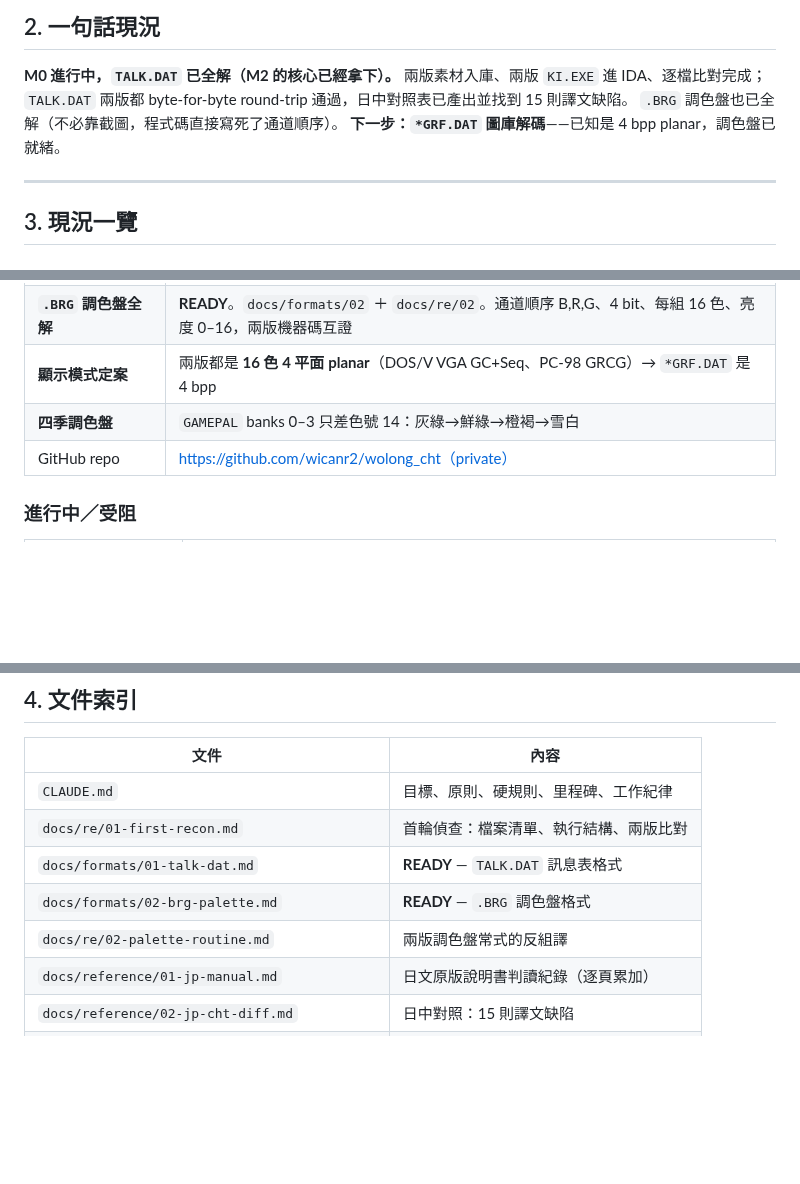
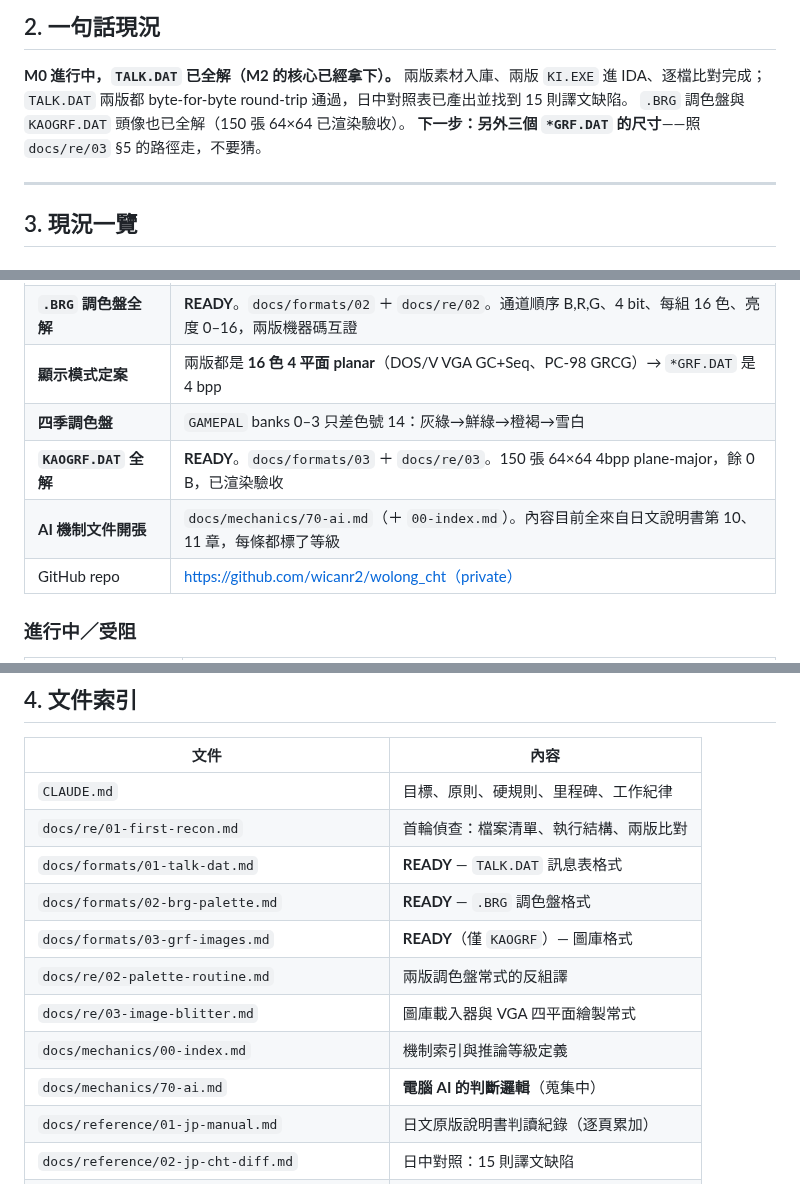
Before and after one commit to wicanr2/wolong_cht, a Markdown page: CONTEXT.md, 3 parts joined by grey strips. Rendered like a GitHub page; blank space fills up the shorter version.

```diff
--- a/CONTEXT.md
+++ b/CONTEXT.md
@@ -24,8 +24,8 @@
 **M0 進行中，`TALK.DAT` 已全解（M2 的核心已經拿下）。**
 兩版素材入庫、兩版 `KI.EXE` 進 IDA、逐檔比對完成；
 `TALK.DAT` 兩版都 byte-for-byte round-trip 通過，日中對照表已產出並找到 15 則譯文缺陷。
-`.BRG` 調色盤也已全解（不必靠截圖，程式碼直接寫死了通道順序）。
-**下一步：`*GRF.DAT` 圖庫解碼**——已知是 4 bpp planar，調色盤已就緒。
+`.BRG` 調色盤與 `KAOGRF.DAT` 頭像也已全解（150 張 64×64 已渲染驗收）。
+**下一步：另外三個 `*GRF.DAT` 的尺寸**——照 `docs/re/03` §5 的路徑走，不要猜。
 
 ---
 
@@ -49,6 +49,8 @@
 | **`.BRG` 調色盤全解** | **READY**。`docs/formats/02` ＋ `docs/re/02`。通道順序 B,R,G、4 bit、每組 16 色、亮度 0–16，兩版機器碼互證 |
 | **顯示模式定案** | 兩版都是 **16 色 4 平面 planar**（DOS/V VGA GC+Seq、PC-98 GRCG）→ `*GRF.DAT` 是 4 bpp |
 | **四季調色盤** | `GAMEPAL` banks 0–3 只差色號 14：灰綠→鮮綠→橙褐→雪白 |
+| **`KAOGRF.DAT` 全解** | **READY**。`docs/formats/03` ＋ `docs/re/03`。150 張 64×64 4bpp plane-major，餘 0 B，已渲染驗收 |
+| **AI 機制文件開張** | `docs/mechanics/70-ai.md`（＋ `00-index.md`）。內容目前全來自日文說明書第 10、11 章，每條都標了等級 |
 | GitHub repo | https://github.com/wicanr2/wolong_cht（private） |
 
 ### 進行中／受阻
@@ -70,7 +72,11 @@
 | `docs/re/01-first-recon.md` | 首輪偵查：檔案清單、執行結構、兩版比對 |
 | `docs/formats/01-talk-dat.md` | **READY** — `TALK.DAT` 訊息表格式 |
 | `docs/formats/02-brg-palette.md` | **READY** — `.BRG` 調色盤格式 |
+| `docs/formats/03-grf-images.md` | **READY**（僅 `KAOGRF`）— 圖庫格式 |
 | `docs/re/02-palette-routine.md` | 兩版調色盤常式的反組譯 |
+| `docs/re/03-image-blitter.md` | 圖庫載入器與 VGA 四平面繪製常式 |
+| `docs/mechanics/00-index.md` | 機制索引與推論等級定義 |
+| `docs/mechanics/70-ai.md` | **電腦 AI 的判斷邏輯**（蒐集中） |
 | `docs/reference/01-jp-manual.md` | 日文原版說明書判讀紀錄（逐頁累加） |
 | `docs/reference/02-jp-cht-diff.md` | 日中對照：15 則譯文缺陷 |
 | `translations/extract/talk-{dosv,pc98}.json` | 抽出的 1,022 則訊息（兩版） |
```
Also changed, not shown: other parts of CONTEXT.md (+3 -1 lines), docs/formats/03-grf-images.md (added, +82 -0 lines), docs/mechanics/00-index.md (added, +61 -0 lines), docs/mechanics/70-ai.md (added, +170 -0 lines), docs/re/03-image-blitter.md (added, +146 -0 lines), docs/images/kaogrf-sheet.png (added), 2 other files.
